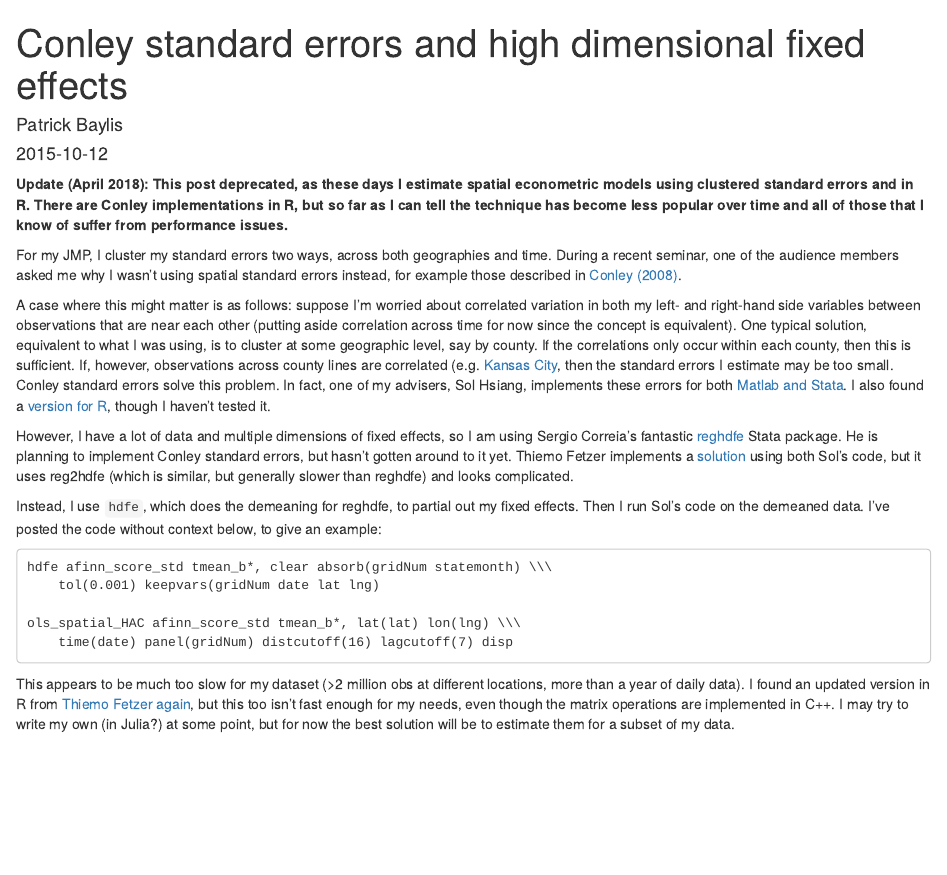
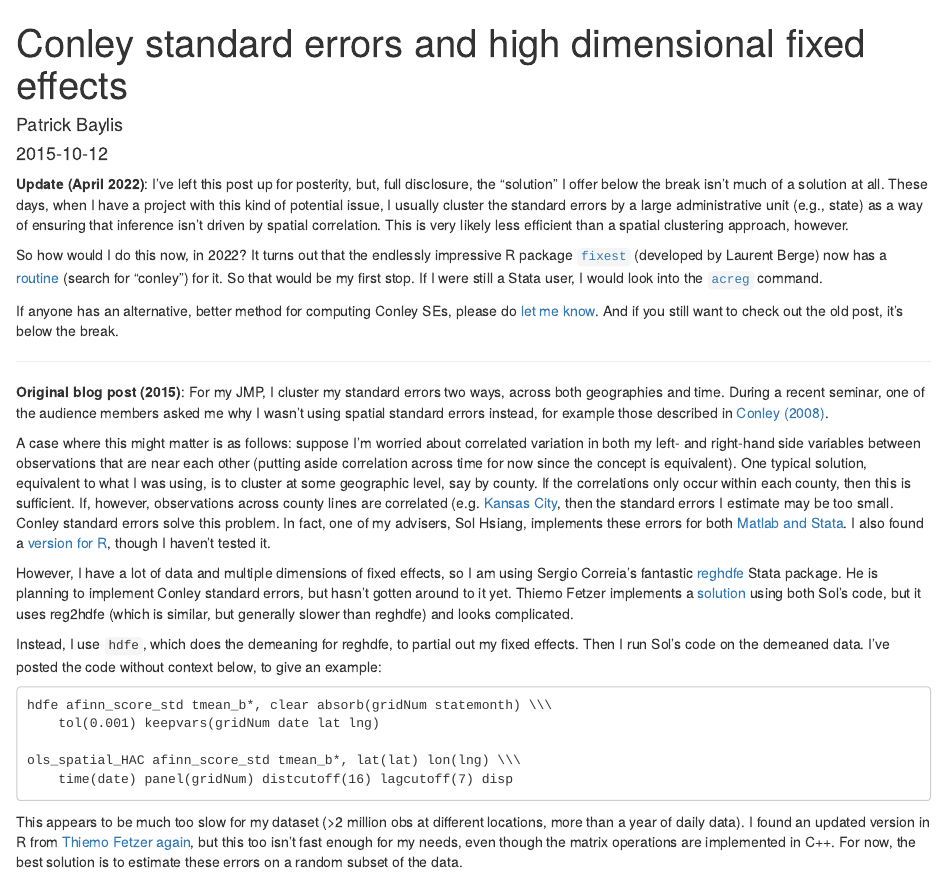
Before and after one commit to pbaylis/website, an R Markdown document (content/blog/2015-10-12-conley-se-and-fe.Rmd): the page in a window 1100 px wide, from its top. Rendered offline with R 4.5, knitr and Pandoc, with nearby package versions.

Commit message:
Update conley post

```diff
--- a/content/blog/2015-10-12-conley-se-and-fe.Rmd
+++ b/content/blog/2015-10-12-conley-se-and-fe.Rmd
@@ -9,10 +9,15 @@ tags:
   - spatial
 ---
 
-__Update (April 2018): This post deprecated, as these days I estimate spatial econometric models using clustered standard errors and in R. There are Conley implementations in R, but so far as I can tell the technique has become less popular over time and all of those that I know of suffer from performance issues.__
+**Update (April 2022)**: I've left this post up for posterity, but, full disclosure, the "solution" I offer below the break isn't much of a solution at all. These days, when I have a project with this kind of potential issue, I usually cluster the standard errors by a large administrative unit (e.g., state) as a way of ensuring that inference isn't driven by spatial correlation. This is very likely less efficient than a spatial clustering approach, however.
 
+So how would I do this now, in 2022? It turns out that the endlessly impressive R package [`fixest`](https://lrberge.github.io/fixest/index.html) (developed by Laurent Berge) now has a [routine](https://lrberge.github.io/fixest/articles/fixest_walkthrough.html) (search for "conley") for it. So that would be my first stop. If I were still a Stata user, I would look into the [`acreg`](https://www.stata.com/meeting/switzerland20/slides/Switzerland20_Colella.pdf) command.
 
-For my JMP, I cluster my standard errors two ways, across both geographies and time. During a recent seminar, one of the audience members asked me why I wasn't using spatial standard errors instead, for example those described in [Conley (2008)](http://www.dictionaryofeconomics.com/article?id=pde2008_S000450).
+If anyone has an alternative, better method for computing Conley SEs, please do [let me know](mailto:patrick.baylis@ubc.ca). And if you still want to check out the old post, it's below the break.
+
+___
+
+**Original blog post (2015)**: For my JMP, I cluster my standard errors two ways, across both geographies and time. During a recent seminar, one of the audience members asked me why I wasn't using spatial standard errors instead, for example those described in [Conley (2008)](http://www.dictionaryofeconomics.com/article?id=pde2008_S000450).
 
 A case where this might matter is as follows: suppose I'm worried about correlated variation in both my left- and right-hand side variables between observations that are near each other (putting aside correlation across time for now since the concept is equivalent). One typical solution, equivalent to what I was using, is to cluster at some geographic level, say by county. If the correlations only occur within each county, then this is sufficient. If, however, observations across county lines are correlated (e.g. [Kansas City](https://goo.gl/maps/1TuZd9icj812), then the standard errors I estimate may be too small. Conley standard errors solve this problem. In fact, one of my advisers, Sol Hsiang, implements these errors for both [Matlab and Stata](http://www.fight-entropy.com/2010/06/standard-error-adjustment-ols-for.html). I also found a [version for R](https://gist.github.com/devmag/f18ec223df7aef78402b), though I haven't tested it.
 
@@ -26,4 +31,5 @@ Instead, I use `hdfe`, which does the demeaning for reghdfe, to partial out my f
     ols_spatial_HAC afinn_score_std tmean_b*, lat(lat) lon(lng) \\\
         time(date) panel(gridNum) distcutoff(16) lagcutoff(7) disp
 
-This appears to be much too slow for my dataset (>2 million obs at different locations, more than a year of daily data). I found an updated version in R from [Thiemo Fetzer again](http://freigeist.devmag.net/economics/936-spatial-temporal-autocorrelation-correction-with-r-conley.html), but this too isn't fast enough for my needs, even though the matrix operations are implemented in C++. I may try to write my own (in Julia?) at some point, but for now the best solution will be to estimate them for a subset of my data.
+
+This appears to be much too slow for my dataset (>2 million obs at different locations, more than a year of daily data). I found an updated version in R from [Thiemo Fetzer again](http://freigeist.devmag.net/economics/936-spatial-temporal-autocorrelation-correction-with-r-conley.html), but this too isn't fast enough for my needs, even though the matrix operations are implemented in C++. For now, the best solution is to estimate these errors on a random subset of the data.
```
Also changed, not shown: content/research.Rmd (+1 -1 lines), content/blog/2015-10-12-conley-se-and-fe.html, 1 other file.
